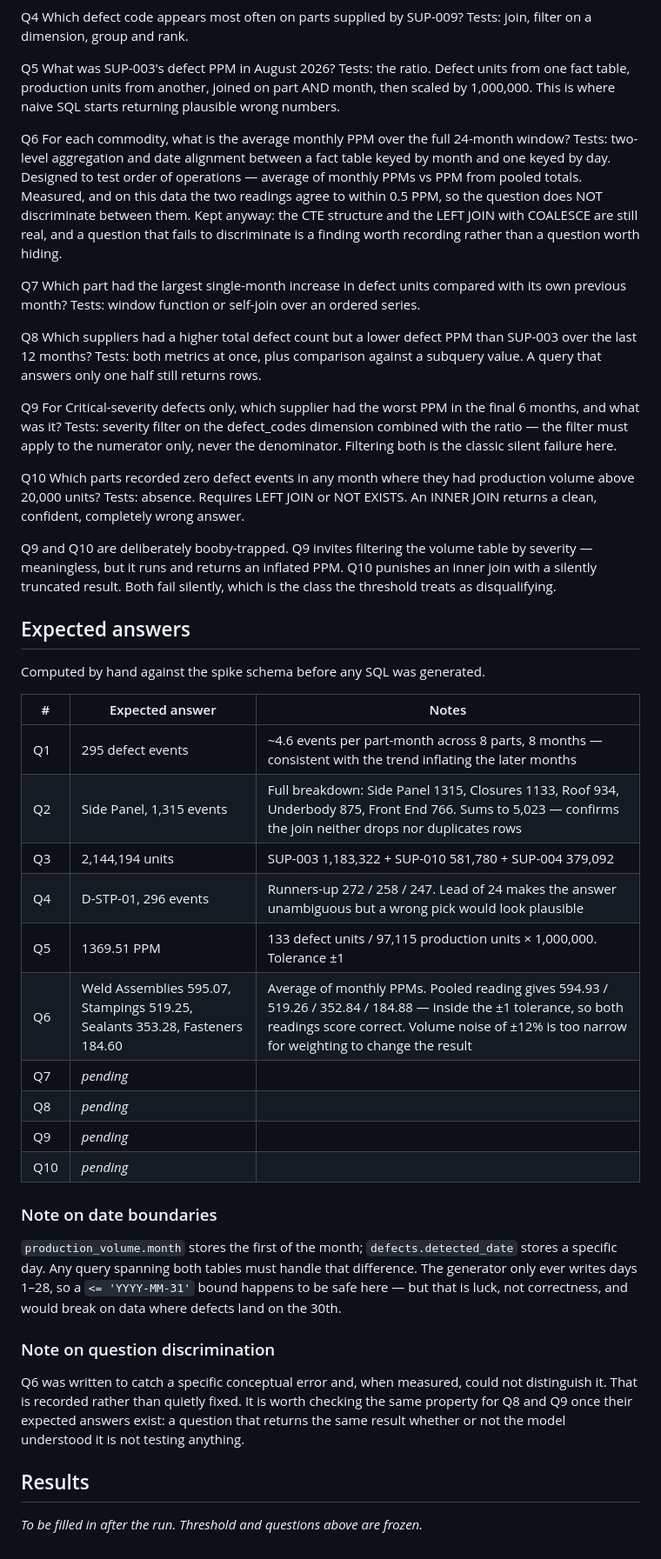
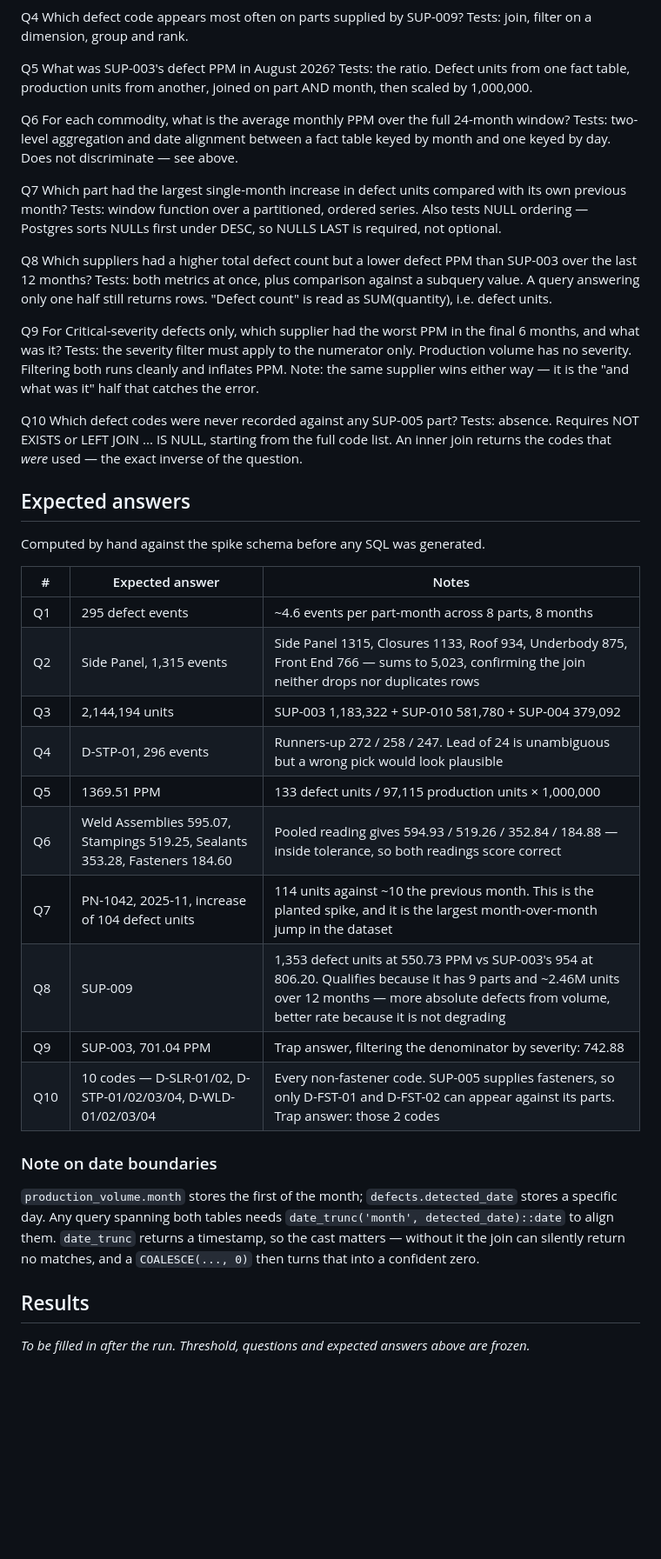
Before and after one commit to rajkhatri08/supplier-quality-agent, a Markdown page: docs/spike-text-to-sql.md, the part around one of its changes. Shown at 87% size. Rendered like a GitHub page; blank space fills up the shorter version.

Commit message:
All 10 expected answers computed; Q10 replaced after finding absence is not representable in the data

```diff
--- a/docs/spike-text-to-sql.md
+++ b/docs/spike-text-to-sql.md
@@ -89,43 +119,35 @@ Q4  Which defect code appears most often on parts supplied by SUP-009?
 Q5  What was SUP-003's defect PPM in August 2026?
     Tests: the ratio. Defect units from one fact table, production units
     from another, joined on part AND month, then scaled by 1,000,000.
-    This is where naive SQL starts returning plausible wrong numbers.
 
 Q6  For each commodity, what is the average monthly PPM over the full
     24-month window?
     Tests: two-level aggregation and date alignment between a fact table
-    keyed by month and one keyed by day.
-    Designed to test order of operations — average of monthly PPMs vs PPM
-    from pooled totals. Measured, and on this data the two readings agree
-    to within 0.5 PPM, so the question does NOT discriminate between them.
-    Kept anyway: the CTE structure and the LEFT JOIN with COALESCE are
-    still real, and a question that fails to discriminate is a finding
-    worth recording rather than a question worth hiding.
+    keyed by month and one keyed by day. Does not discriminate — see above.
 
 Q7  Which part had the largest single-month increase in defect units
     compared with its own previous month?
-    Tests: window function or self-join over an ordered series.
+    Tests: window function over a partitioned, ordered series. Also tests
+    NULL ordering — Postgres sorts NULLs first under DESC, so NULLS LAST
+    is required, not optional.
 
 Q8  Which suppliers had a higher total defect count but a lower defect
     PPM than SUP-003 over the last 12 months?
     Tests: both metrics at once, plus comparison against a subquery value.
-    A query that answers only one half still returns rows.
+    A query answering only one half still returns rows.
+    "Defect count" is read as SUM(quantity), i.e. defect units.
 
 Q9  For Critical-severity defects only, which supplier had the worst PPM
     in the final 6 months, and what was it?
-    Tests: severity filter on the defect_codes dimension combined with the
-    ratio — the filter must apply to the numerator only, never the
-    denominator. Filtering both is the classic silent failure here.
+    Tests: the severity filter must apply to the numerator only. Production
+    volume has no severity. Filtering both runs cleanly and inflates PPM.
+    Note: the same supplier wins either way — it is the "and what was it"
+    half that catches the error.
 
-Q10 Which parts recorded zero defect events in any month where they had
-    production volume above 20,000 units?
-    Tests: absence. Requires LEFT JOIN or NOT EXISTS. An INNER JOIN
-    returns a clean, confident, completely wrong answer.
-
-Q9 and Q10 are deliberately booby-trapped. Q9 invites filtering the volume
-table by severity — meaningless, but it runs and returns an inflated PPM.
-Q10 punishes an inner join with a silently truncated result. Both fail
-silently, which is the class the threshold treats as disqualifying.
+Q10 Which defect codes were never recorded against any SUP-005 part?
+    Tests: absence. Requires NOT EXISTS or LEFT JOIN ... IS NULL, starting
+    from the full code list. An inner join returns the codes that *were*
+    used — the exact inverse of the question.
 
 ## Expected answers
 
@@ -133,33 +155,26 @@ Computed by hand against the spike schema before any SQL was generated.
 
 | # | Expected answer | Notes |
 |---|---|---|
-| Q1 | 295 defect events | ~4.6 events per part-month across 8 parts, 8 months — consistent with the trend inflating the later months |
-| Q2 | Side Panel, 1,315 events | Full breakdown: Side Panel 1315, Closures 1133, Roof 934, Underbody 875, Front End 766. Sums to 5,023 — confirms the join neither drops nor duplicates rows |
+| Q1 | 295 defect events | ~4.6 events per part-month across 8 parts, 8 months |
+| Q2 | Side Panel, 1,315 events | Side Panel 1315, Closures 1133, Roof 934, Underbody 875, Front End 766 — sums to 5,023, confirming the join neither drops nor duplicates rows |
 | Q3 | 2,144,194 units | SUP-003 1,183,322 + SUP-010 581,780 + SUP-004 379,092 |
-| Q4 | D-STP-01, 296 events | Runners-up 272 / 258 / 247. Lead of 24 makes the answer unambiguous but a wrong pick would look plausible |
-| Q5 | 1369.51 PPM | 133 defect units / 97,115 production units × 1,000,000. Tolerance ±1 |
-| Q6 | Weld Assemblies 595.07, Stampings 519.25, Sealants 353.28, Fasteners 184.60 | Average of monthly PPMs. Pooled reading gives 594.93 / 519.26 / 352.84 / 184.88 — inside the ±1 tolerance, so both readings score correct. Volume noise of ±12% is too narrow for weighting to change the result |
-| Q7 | _pending_ | |
-| Q8 | _pending_ | |
-| Q9 | _pending_ | |
-| Q10 | _pending_ | |
+| Q4 | D-STP-01, 296 events | Runners-up 272 / 258 / 247. Lead of 24 is unambiguous but a wrong pick would look plausible |
+| Q5 | 1369.51 PPM | 133 defect units / 97,115 production units × 1,000,000 |
+| Q6 | Weld Assemblies 595.07, Stampings 519.25, Sealants 353.28, Fasteners 184.60 | Pooled reading gives 594.93 / 519.26 / 352.84 / 184.88 — inside tolerance, so both readings score correct |
+| Q7 | PN-1042, 2025-11, increase of 104 defect units | 114 units against ~10 the previous month. This is the planted spike, and it is the largest month-over-month jump in the dataset |
+| Q8 | SUP-009 | 1,353 defect units at 550.73 PPM vs SUP-003's 954 at 806.20. Qualifies because it has 9 parts and ~2.46M units over 12 months — more absolute defects from volume, better rate because it is not degrading |
+| Q9 | SUP-003, 701.04 PPM | Trap answer, filtering the denominator by severity: 742.88 |
+| Q10 | 10 codes — D-SLR-01/02, D-STP-01/02/03/04, D-WLD-01/02/03/04 | Every non-fastener code. SUP-005 supplies fasteners, so only D-FST-01 and D-FST-02 can appear against its parts. Trap answer: those 2 codes |
 
 ### Note on date boundaries
 
 `production_volume.month` stores the first of the month; `defects.detected_date`
-stores a specific day. Any query spanning both tables must handle that
-difference. The generator only ever writes days 1–28, so a `<= 'YYYY-MM-31'`
-bound happens to be safe here — but that is luck, not correctness, and would
-break on data where defects land on the 30th.
-
-### Note on question discrimination
-
-Q6 was written to catch a specific conceptual error and, when measured, could
-not distinguish it. That is recorded rather than quietly fixed. It is worth
-checking the same property for Q8 and Q9 once their expected answers exist:
-a question that returns the same result whether or not the model understood
-it is not testing anything.
+stores a specific day. Any query spanning both tables needs
+`date_trunc('month', detected_date)::date` to align them. `date_trunc` returns
+a timestamp, so the cast matters — without it the join can silently return no
+matches, and a `COALESCE(..., 0)` then turns that into a confident zero.
 
 ## Results
 
-_To be filled in after the run. Threshold and questions above are frozen._
+_To be filled in after the run. Threshold, questions and expected answers
+above are frozen._
```
Also changed, not shown: other parts of docs/spike-text-to-sql.md (+38 -8 lines).
